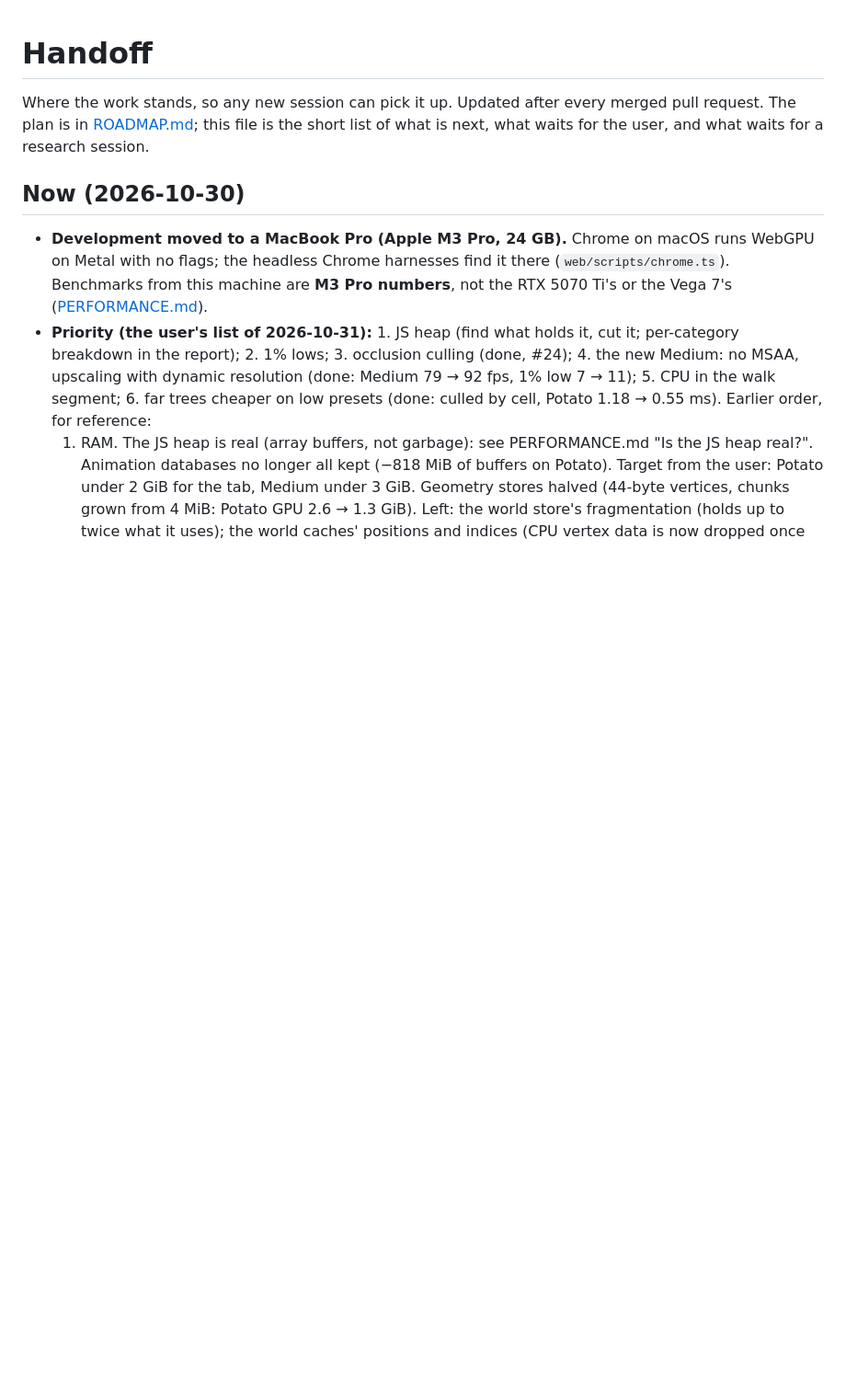
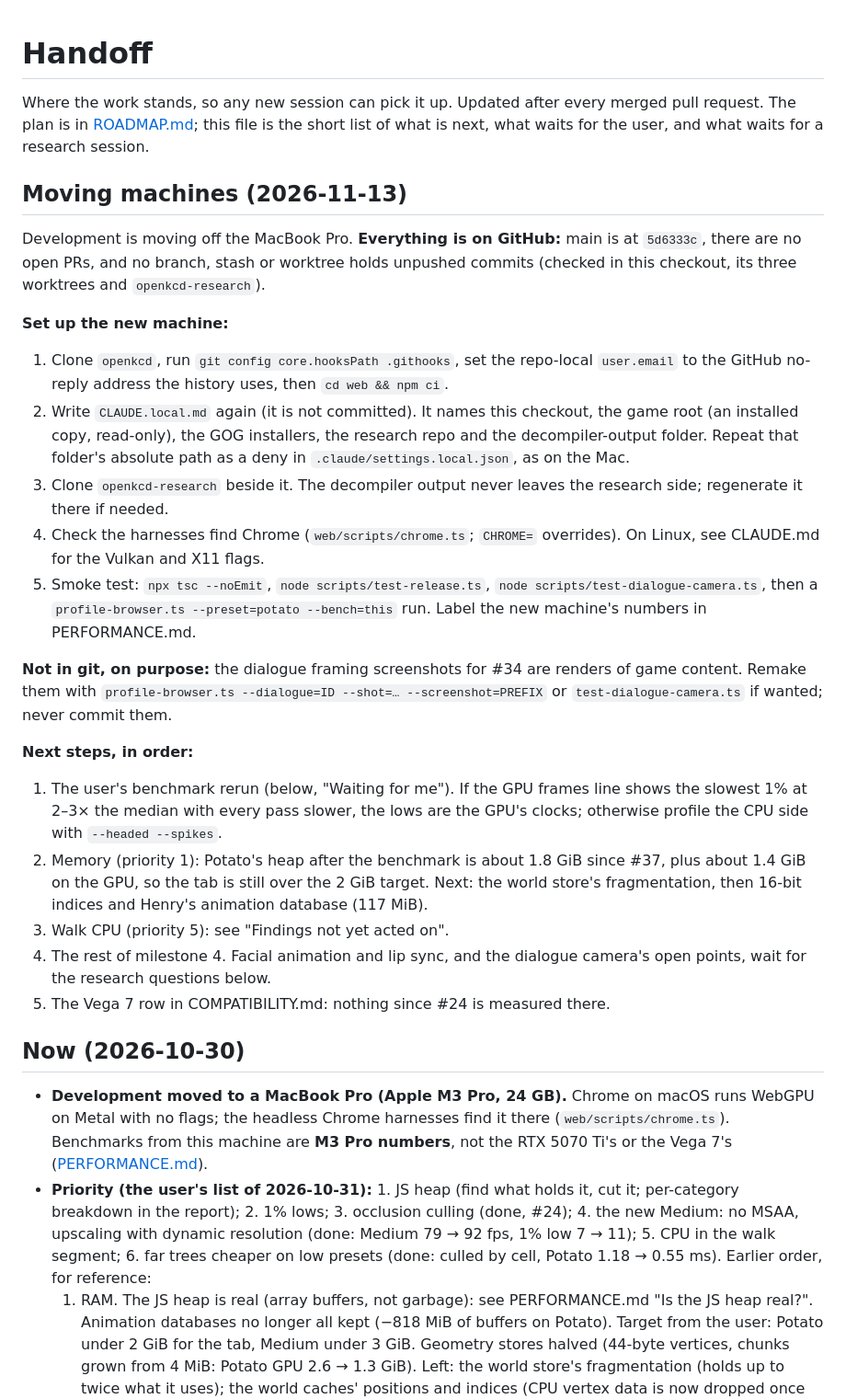
Before and after one commit to JMPN2712/openkcd, a Markdown page: docs/HANDOFF.md, the part around the change. Shown at 92% size. Rendered like a GitHub page; blank space fills up the shorter version.

Commit message:
Handoff: moving machines, setup and next steps
Co-Authored-By: Claude Opus 5.5 <noreply@anthropic.com>

```diff
--- a/docs/HANDOFF.md
+++ b/docs/HANDOFF.md
@@ -4,6 +4,53 @@ Where the work stands, so any new session can pick it up. Updated after
 every merged pull request. The plan is in [ROADMAP.md](ROADMAP.md); this
 file is the short list of what is next, what waits for the user, and what
 waits for a research session.
+
+## Moving machines (2026-11-13)
+
+Development is moving off the MacBook Pro. **Everything is on GitHub:**
+main is at `5d6333c`, there are no open PRs, and no branch, stash or
+worktree holds unpushed commits (checked in this checkout, its three
+worktrees and `openkcd-research`).
+
+**Set up the new machine:**
+
+1. Clone `openkcd`, run `git config core.hooksPath .githooks`, set the
+   repo-local `user.email` to the GitHub no-reply address the history uses,
+   then `cd web && npm ci`.
+2. Write `CLAUDE.local.md` again (it is not committed). It names this
+   checkout, the game root (an installed copy, read-only), the GOG
+   installers, the research repo and the decompiler-output folder.
+   Repeat that folder's absolute path as a deny in
+   `.claude/settings.local.json`, as on the Mac.
+3. Clone `openkcd-research` beside it. The decompiler output never leaves
+   the research side; regenerate it there if needed.
+4. Check the harnesses find Chrome (`web/scripts/chrome.ts`; `CHROME=`
+   overrides). On Linux, see CLAUDE.md for the Vulkan and X11 flags.
+5. Smoke test: `npx tsc --noEmit`, `node scripts/test-release.ts`,
+   `node scripts/test-dialogue-camera.ts`, then a
+   `profile-browser.ts --preset=potato --bench=this` run. Label the new
+   machine's numbers in PERFORMANCE.md.
+
+**Not in git, on purpose:** the dialogue framing screenshots for #34 are
+renders of game content. Remake them with
+`profile-browser.ts --dialogue=ID --shot=… --screenshot=PREFIX` or
+`test-dialogue-camera.ts` if wanted; never commit them.
+
+**Next steps, in order:**
+
+1. The user's benchmark rerun (below, "Waiting for me"). If the GPU
+   frames line shows the slowest 1% at 2–3× the median with every pass
+   slower, the lows are the GPU's clocks; otherwise profile the CPU side
+   with `--headed --spikes`.
+2. Memory (priority 1): Potato's heap after the benchmark is about
+   1.8 GiB since #37, plus about 1.4 GiB on the GPU, so the tab is still
+   over the 2 GiB target. Next: the world store's fragmentation, then
+   16-bit indices and Henry's animation database (117 MiB).
+3. Walk CPU (priority 5): see "Findings not yet acted on".
+4. The rest of milestone 4. Facial animation and lip sync, and the
+   dialogue camera's open points, wait for the research questions below.
+5. The Vega 7 row in COMPATIBILITY.md: nothing since #24 is measured
+   there.
 
 ## Now (2026-10-30)
 
```
